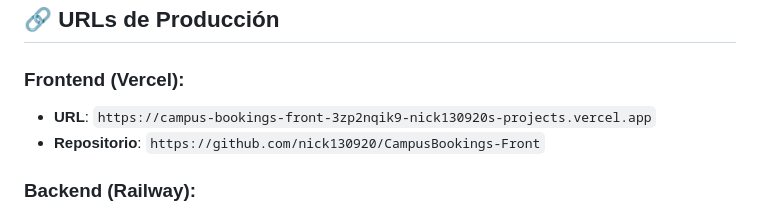
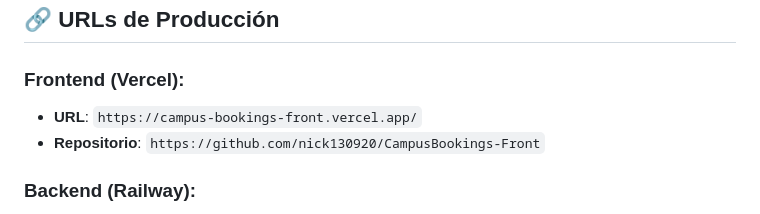
Before and after one commit to nick130920/CampusBookings, a Markdown page: documentation/PRODUCTION-DEPLOYMENT.md, the part around the change. GitHub-like rendering.

Commit message:
Actualizar la URL del frontend en la documentación de despliegue en producción para reflejar el nuevo enlace de Vercel.

```diff
--- a/documentation/PRODUCTION-DEPLOYMENT.md
+++ b/documentation/PRODUCTION-DEPLOYMENT.md
@@ -10,7 +10,7 @@
 ## 🔗 URLs de Producción
 
 ### **Frontend (Vercel):**
-- **URL**: `https://campus-bookings-front-3zp2nqik9-nick130920s-projects.vercel.app`
+- **URL**: `https://campus-bookings-front.vercel.app/`
 - **Repositorio**: `https://github.com/nick130920/CampusBookings-Front`
 
 ### **Backend (Railway):**
```
